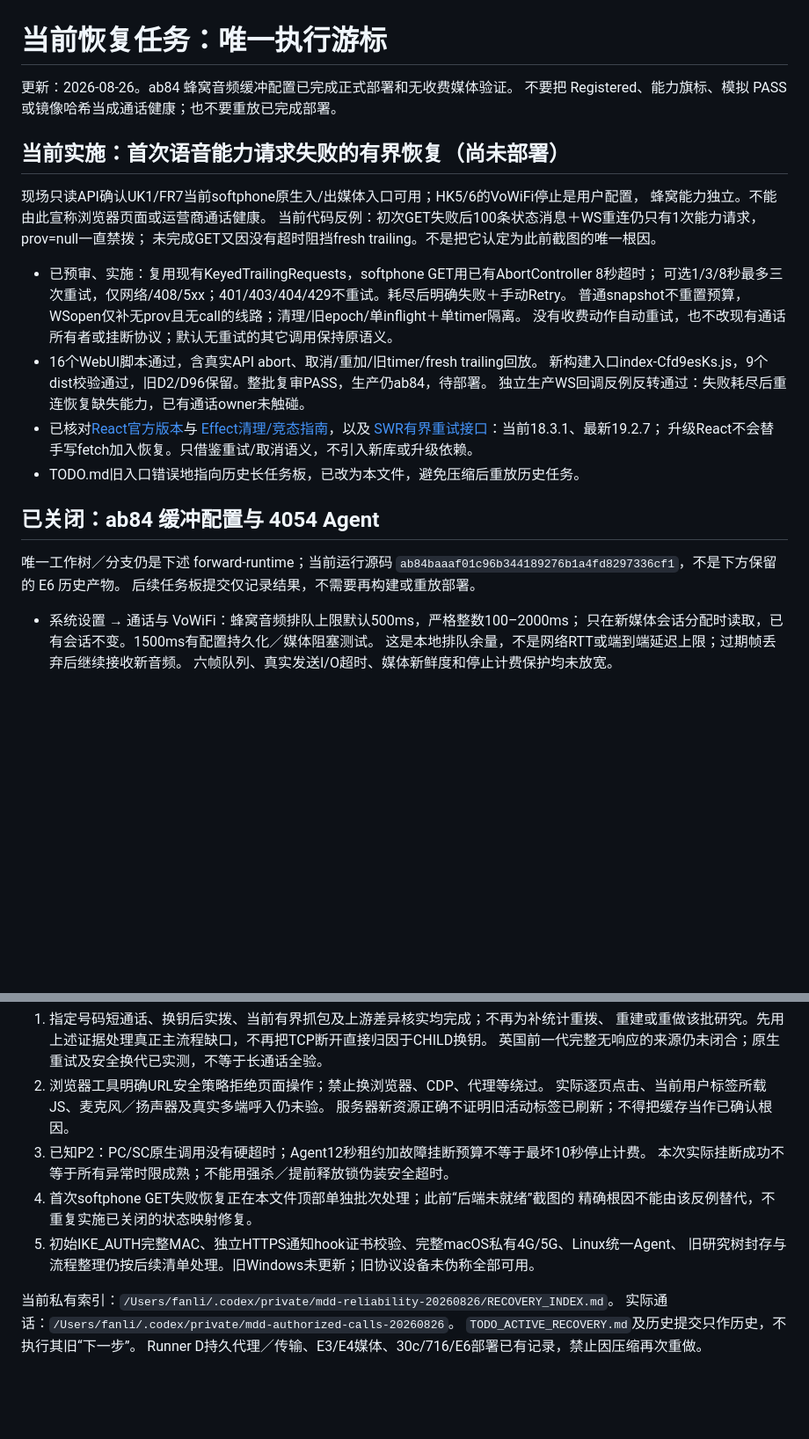
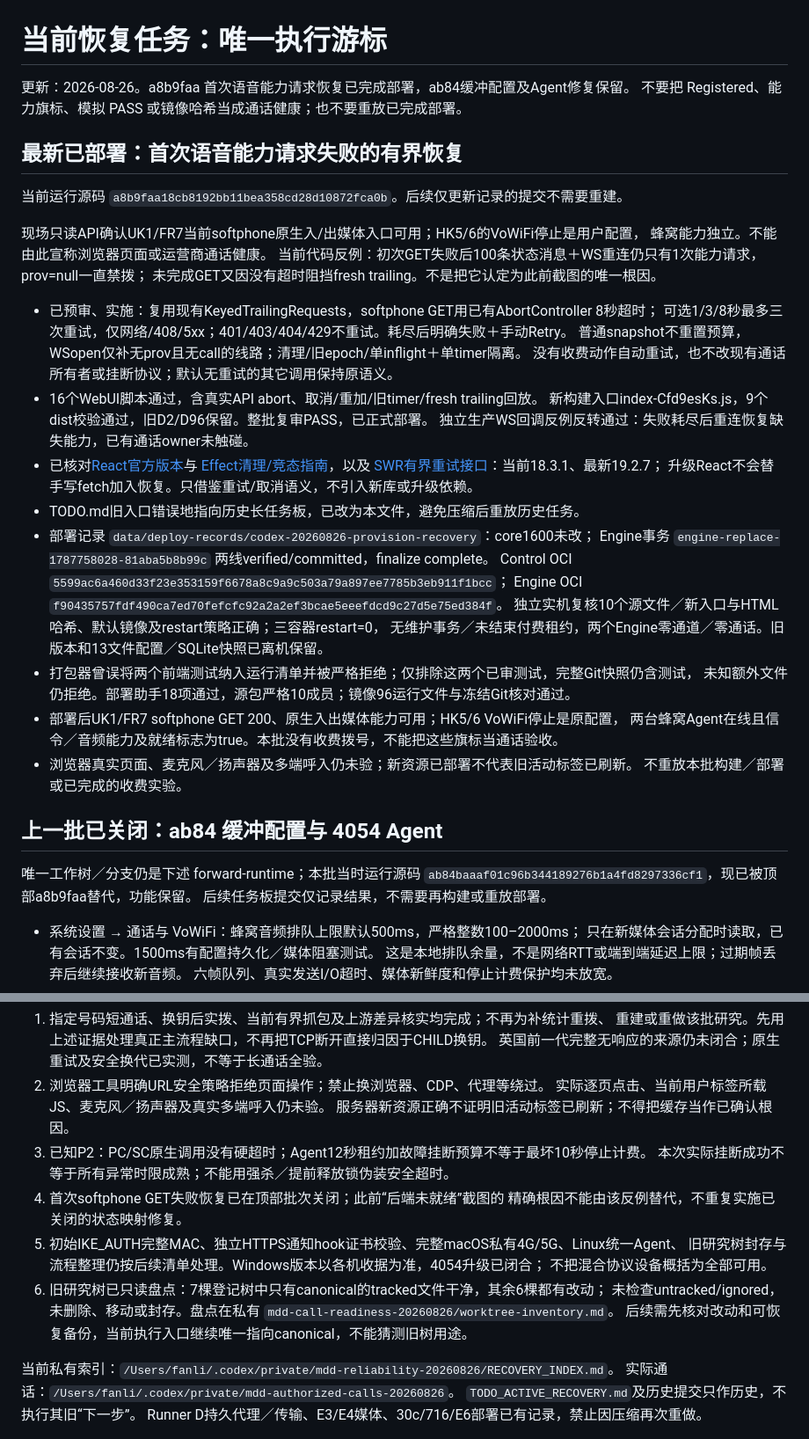
Before and after one commit to lovitus/mdd-sim-gateway, a Markdown page: TODO_CURRENT_RECOVERY.md, 2 parts joined by grey strips. Shown at 88% size. Drawn GitHub-style; blank space fills up the shorter version.

Commit message:
docs: close provisioning recovery deployment and record remaining acceptance

```diff
--- a/TODO_CURRENT_RECOVERY.md
+++ b/TODO_CURRENT_RECOVERY.md
@@ -1,9 +1,11 @@
 # 当前恢复任务：唯一执行游标
 
-更新：2026-08-26。ab84 蜂窝音频缓冲配置已完成正式部署和无收费媒体验证。
+更新：2026-08-26。a8b9faa 首次语音能力请求恢复已完成部署，ab84缓冲配置及Agent修复保留。
 不要把 Registered、能力旗标、模拟 PASS 或镜像哈希当成通话健康；也不要重放已完成部署。
 
-## 当前实施：首次语音能力请求失败的有界恢复（尚未部署）
+## 最新已部署：首次语音能力请求失败的有界恢复
+
+当前运行源码 `a8b9faa18cb8192bb11bea358cd28d10872fca0b`。后续仅更新记录的提交不需要重建。
 
 现场只读API确认UK1/FR7当前softphone原生入/出媒体入口可用；HK5/6的VoWiFi停止是用户配置，
 蜂窝能力独立。不能由此宣称浏览器页面或运营商通话健康。
@@ -15,18 +17,30 @@
   普通snapshot不重置预算，WSopen仅补无prov且无call的线路；清理/旧epoch/单inflight＋单timer隔离。
   没有收费动作自动重试，也不改现有通话所有者或挂断协议；默认无重试的其它调用保持原语义。
 - 16个WebUI脚本通过，含真实API abort、取消/重加/旧timer/fresh trailing回放。
-  新构建入口index-Cfd9esKs.js，9个dist校验通过，旧D2/D96保留。整批复审PASS，生产仍ab84，待部署。
+  新构建入口index-Cfd9esKs.js，9个dist校验通过，旧D2/D96保留。整批复审PASS，已正式部署。
   独立生产WS回调反例反转通过：失败耗尽后重连恢复缺失能力，已有通话owner未触碰。
 - 已核对[React官方版本](https://react.dev/versions)与
   [Effect清理/竞态指南](https://react.dev/reference/react/useEffect)，以及
   [SWR有界重试接口](https://swr.vercel.app/docs/api)：当前18.3.1、最新19.2.7；
   升级React不会替手写fetch加入恢复。只借鉴重试/取消语义，不引入新库或升级依赖。
 - TODO.md旧入口错误地指向历史长任务板，已改为本文件，避免压缩后重放历史任务。
+- 部署记录 `data/deploy-records/codex-20260826-provision-recovery`：core1600未改；
+  Engine事务 `engine-replace-1787758028-81aba5b8b99c` 两线verified/committed，finalize complete。
+  Control OCI `5599ac6a460d33f23e353159f6678a8c9a9c503a79a897ee7785b3eb911f1bcc`；
+  Engine OCI `f90435757fdf490ca7ed70fefcfc92a2a2ef3bcae5eeefdcd9c27d5e75ed384f`。
+  独立实机复核10个源文件／新入口与HTML哈希、默认镜像及restart策略正确；三容器restart=0，
+  无维护事务／未结束付费租约，两个Engine零通道／零通话。旧版本和13文件配置／SQLite快照已离机保留。
+- 打包器曾误将两个前端测试纳入运行清单并被严格拒绝；仅排除这两个已审测试，完整Git快照仍含测试，
+  未知额外文件仍拒绝。部署助手18项通过，源包严格10成员；镜像96运行文件与冻结Git核对通过。
+- 部署后UK1/FR7 softphone GET 200、原生入出媒体能力可用；HK5/6 VoWiFi停止是原配置，
+  两台蜂窝Agent在线且信令／音频能力及就绪标志为true。本批没有收费拨号，不能把这些旗标当通话验收。
+- 浏览器真实页面、麦克风／扬声器及多端呼入仍未验；新资源已部署不代表旧活动标签已刷新。
+  不重放本批构建／部署或已完成的收费实验。
 
-## 已关闭：ab84 缓冲配置与 4054 Agent
+## 上一批已关闭：ab84 缓冲配置与 4054 Agent
 
-唯一工作树／分支仍是下述 forward-runtime；当前运行源码
-`ab84baaaf01c96b344189276b1a4fd8297336cf1`，不是下方保留的 E6 历史产物。
+唯一工作树／分支仍是下述 forward-runtime；本批当时运行源码
+`ab84baaaf01c96b344189276b1a4fd8297336cf1`，现已被顶部a8b9faa替代，功能保留。
 后续任务板提交仅记录结果，不需要再构建或重放部署。
 
 - 系统设置 → 通话与 VoWiFi：蜂窝音频排队上限默认500ms，严格整数100–2000ms；
@@ -160,10 +174,14 @@ Registered与TCP脱节已实证。一个4文件未完成状态／新提交检查
    服务器新资源正确不证明旧活动标签已刷新；不得把缓存当作已确认根因。
 3. 已知P2：PC/SC原生调用没有硬超时；Agent12秒租约加故障挂断预算不等于最坏10秒停止计费。
    本次实际挂断成功不等于所有异常时限成熟；不能用强杀／提前释放锁伪装安全超时。
-4. 首次softphone GET失败恢复正在本文件顶部单独批次处理；此前“后端未就绪”截图的
+4. 首次softphone GET失败恢复已在顶部批次关闭；此前“后端未就绪”截图的
    精确根因不能由该反例替代，不重复实施已关闭的状态映射修复。
 5. 初始IKE_AUTH完整MAC、独立HTTPS通知hook证书校验、完整macOS私有4G/5G、Linux统一Agent、
-   旧研究树封存与流程整理仍按后续清单处理。旧Windows未更新；旧协议设备未伪称全部可用。
+   旧研究树封存与流程整理仍按后续清单处理。Windows版本以各机收据为准，4054升级已闭合；
+   不把混合协议设备概括为全部可用。
+6. 旧研究树已只读盘点：7棵登记树中只有canonical的tracked文件干净，其余6棵都有改动；
+   未检查untracked/ignored，未删除、移动或封存。盘点在私有 `mdd-call-readiness-20260826/worktree-inventory.md`。
+   后续需先核对改动和可恢复备份，当前执行入口继续唯一指向canonical，不能猜测旧树用途。
 
 当前私有索引：`/Users/fanli/.codex/private/mdd-reliability-20260826/RECOVERY_INDEX.md`。
 实际通话：`/Users/fanli/.codex/private/mdd-authorized-calls-20260826`。
```
